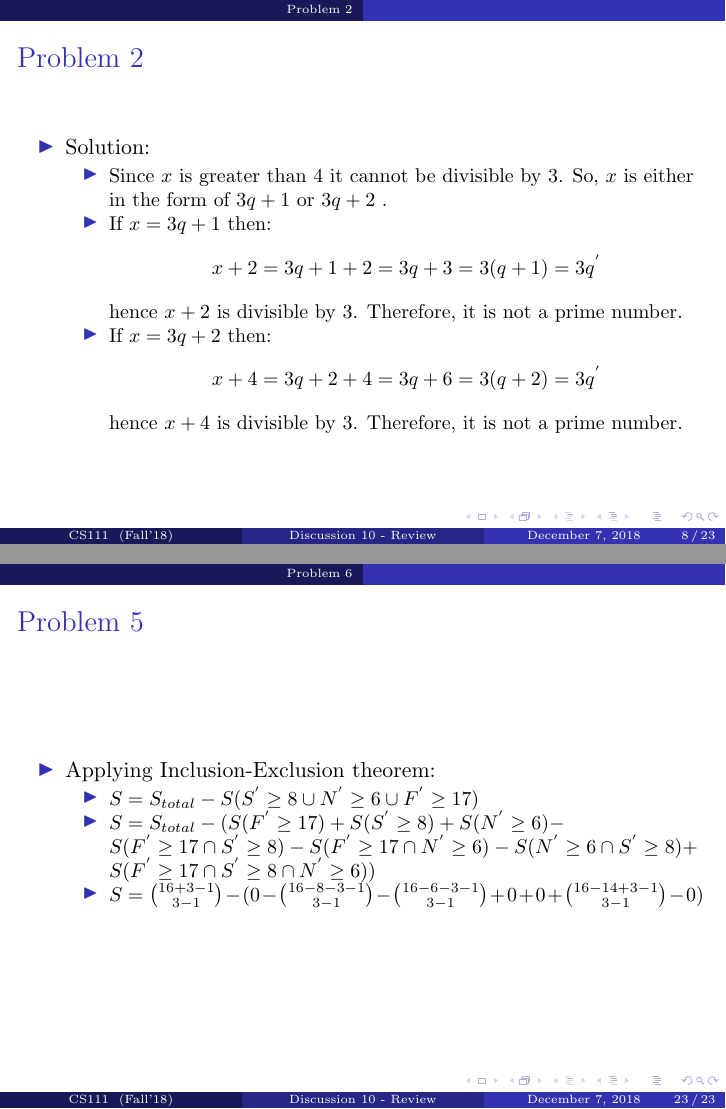
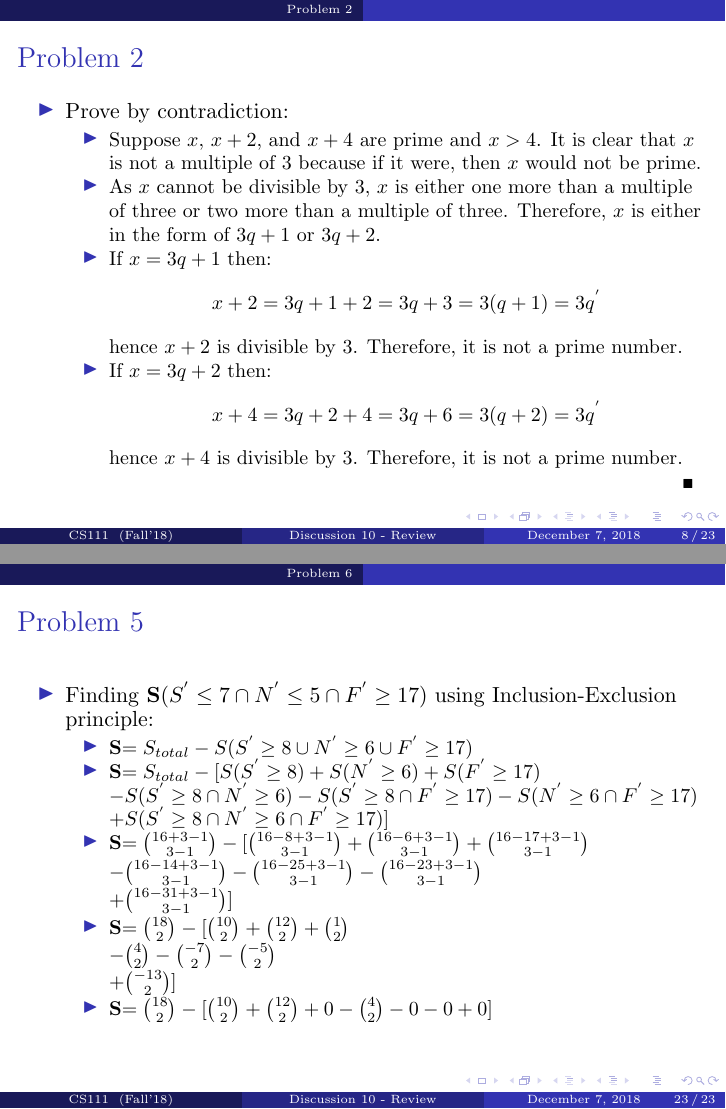
Before and after one commit to aocalderon/CS111_Winter2019, LaTeX slides (Discussions/D10/Discussion10.tex): pages 8 and 23 of 23, joined at a grey line. Compiled offline with pdfLaTeX.

Commit message:
Tunning some slides and fixing typos...

```diff
--- a/Discussions/D10/Discussion10.tex
+++ b/Discussions/D10/Discussion10.tex
@@ -134,17 +134,19 @@
 
 \begin{frame}{Problem 2}
    \begin{itemize}
-          \item  For any integer $x>4$, it is not possible that all three numbers $x$, $x + 2$ and $x + 4$ are prime.
+          \item  Prove that for any integer $x>4$, it is not possible that all three numbers $x$, $x + 2$ and $x + 4$ are prime.
       \end{itemize}
 \end{frame}
 
 \begin{frame}{Problem 2}
    \begin{itemize}
-        \item  Solution:
+        \item  Prove by contradiction:
         \begin{itemize}
-            \item Since $x$ is greater than 4 it cannot be divisible by 3. So, $x$ is either in the form of $3q + 1$ or $3q + 2$ .
+            \item Suppose $x$, $x+2$, and $x+4$ are prime and $x > 4$.  It is clear that $x$ is not a multiple of 3 because if it were, then $x$ would not be prime.
+            \item As $x$ cannot be divisible by 3, $x$ is either one more than a multiple of three or two more than a multiple of three.  Therefore, $x$ is either in the form of $3q + 1$ or $3q + 2$.
             \item If $x = 3q + 1$ then: $$x + 2 = 3q + 1 + 2 = 3q + 3 = 3(q + 1) = 3q^{'}$$ hence $x + 2$ is divisible by 3. Therefore, it is not a prime number.
             \item If $x = 3q + 2$ then: $$x + 4 = 3q + 2 + 4 = 3q + 6 = 3(q + 2) = 3q^{'}$$ hence $x + 4$ is divisible by 3. Therefore, it is not a prime number.
+            \\ \hspace{10cm} {\tiny $\blacksquare$}
         \end{itemize}
     \end{itemize}
 \end{frame}
@@ -254,13 +257,19 @@
 
 \begin{frame}{Problem 5}
     \begin{itemize}
-        \item Applying Inclusion-Exclusion theorem:
+        \item Finding \textbf{S}$(S^{'} \leq 7 \cap N^{'} \leq 5 \cap F^{'} \geq 17)$ using Inclusion-Exclusion principle:
         \begin{itemize}
-            \item $S = S_{total} - S(S^{'} \geq 8 \cup N^{'} \geq 6 \cup F^{'} \geq 17)$
-            \item $S = S_{total} - (S(F^{'} \geq 17) + S(S^{'} \geq 8) + S(N^{'} \geq 6) -$ \\
-                    $S(F^{'} \geq 17 \cap S^{'} \geq 8) - S(F^{'} \geq 17 \cap N^{'} \geq 6) - S(N^{'} \geq 6 \cap S^{'} \geq 8) +$ \\
-                    $S(F^{'} \geq 17 \cap S^{'} \geq 8 \cap N^{'} \geq 6))$
-            \item $S = {16 + 3 - 1 \choose 3 - 1} - (0 - {16 - 8 - 3 - 1 \choose 3 - 1} - {16 - 6 - 3 - 1 \choose 3 - 1} + 0 + 0 + {16 - 14 + 3 - 1 \choose 3-1} -0)$
+            \item \textbf{S}$= S_{total} - S(S^{'} \geq 8 \cup N^{'} \geq 6 \cup F^{'} \geq 17)$
+            \item \textbf{S}$= S_{total} - [S(S^{'} \geq 8) + S(N^{'} \geq 6)  + S(F^{'} \geq 17)$ \\
+                    $- S(S^{'} \geq 8 \cap N^{'} \geq 6) - S(S^{'} \geq 8 \cap F^{'} \geq 17) - S(N^{'} \geq 6 \cap F^{'} \geq 17)$ \\
+                    $+ S(S^{'} \geq 8 \cap N^{'} \geq 6 \cap F^{'} \geq 17)]$
+            \item \textbf{S}$= {16 + 3 - 1 \choose 3 - 1} - [{16 - 8 + 3 - 1 \choose 3 - 1} + {16 - 6 + 3 - 1 \choose 3 - 1} + {16 - 17 + 3 - 1 \choose 3 - 1}$ \\
+                    $- {16 - 14 + 3 - 1 \choose 3 - 1} - {16 - 25 + 3 - 1 \choose 3 - 1} - {16 - 23 + 3 - 1 \choose 3 - 1}$ \\
+                    $+ {16 - 31 + 3 - 1 \choose 3 - 1}]$
+            \item \textbf{S}$= {18 \choose 2} - [{10 \choose 2} + {12 \choose 2} + {1 \choose 2}$ \\
+                    $- {4 \choose 2} - {-7 \choose 2} - {-5 \choose 2}$ \\
+                    $+ {-13 \choose 2}]$
+            \item \textbf{S}$= {18 \choose 2} - [{10 \choose 2} + {12 \choose 2} + 0 - {4 \choose 2} - 0 - 0 + 0]$
         \end{itemize}
     \end{itemize}
 \end{frame}
```
Also changed, not shown: Discussions/D10/Discussion10.pdf, Discussions/D10/Discussion10.tex (25 more changed lines).
